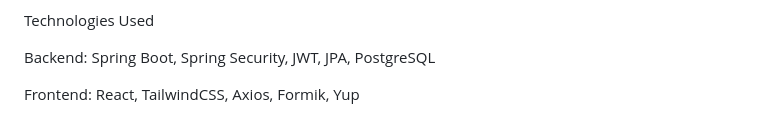
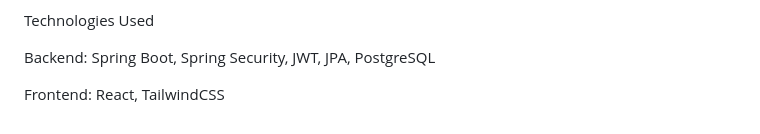
Before and after one commit to ahmedm097/FeedAppProject, a Markdown page: README.md, the part around the change. Rendered like a GitHub page.

```diff
--- a/README.md
+++ b/README.md
@@ -141,4 +141,4 @@ Technologies Used
 
 Backend: Spring Boot, Spring Security, JWT, JPA, PostgreSQL
 
-Frontend: React, TailwindCSS, Axios, Formik, Yup
+Frontend: React, TailwindCSS
```
